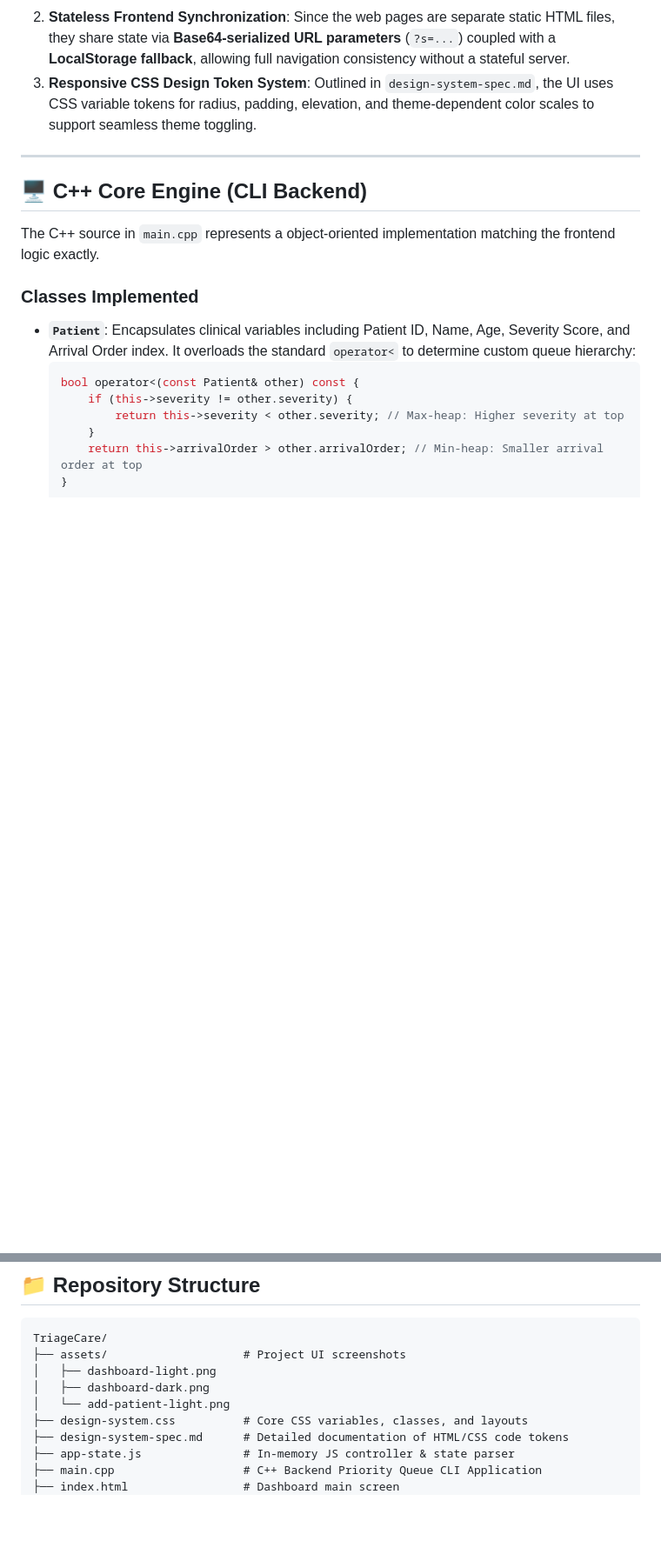
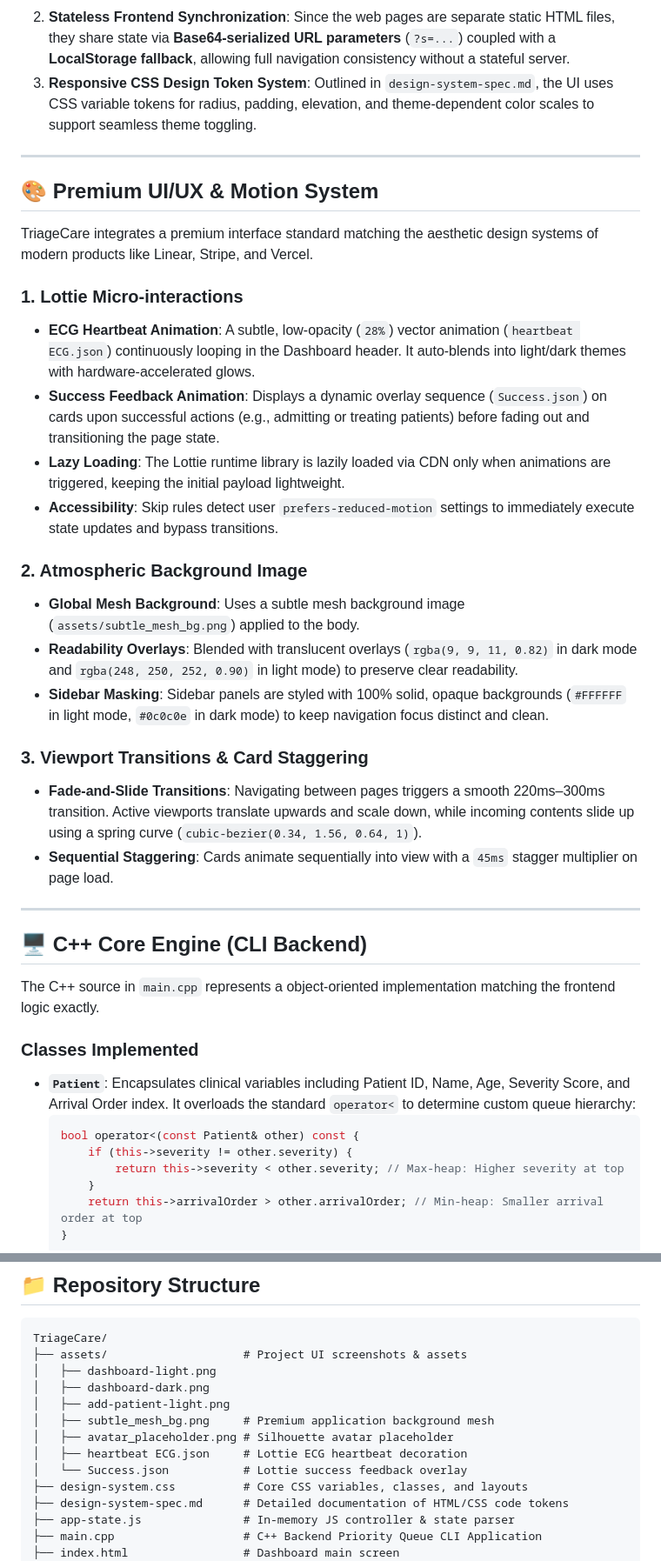
Before and after one commit to VasudevTripathi/TriageCare, a Markdown page: README.md, 2 parts joined by grey strips. Shown at 87% size. GitHub-like rendering; blank space fills up the shorter version.

Commit message:
docs: update README with premium micro-interactions, motion system, and background assets

````diff
--- a/README.md
+++ b/README.md
@@ -50,6 +50,27 @@ graph TD
 1. **Deterministic Triage Logic**: Patients are sorted by severity score ($10 \rightarrow \text{most critical}$, $1 \rightarrow \text{least critical}$). In the event of matching severity scores, priority is given to the patient with the earlier arrival order (FCFS - First Come, First Served).
 2. **Stateless Frontend Synchronization**: Since the web pages are separate static HTML files, they share state via **Base64-serialized URL parameters** (`?s=...`) coupled with a **LocalStorage fallback**, allowing full navigation consistency without a stateful server.
 3. **Responsive CSS Design Token System**: Outlined in `design-system-spec.md`, the UI uses CSS variable tokens for radius, padding, elevation, and theme-dependent color scales to support seamless theme toggling.
+
+---
+
+## 🎨 Premium UI/UX & Motion System
+
+TriageCare integrates a premium interface standard matching the aesthetic design systems of modern products like Linear, Stripe, and Vercel.
+
+### 1. Lottie Micro-interactions
+* **ECG Heartbeat Animation**: A subtle, low-opacity (`28%`) vector animation (`heartbeat ECG.json`) continuously looping in the Dashboard header. It auto-blends into light/dark themes with hardware-accelerated glows.
+* **Success Feedback Animation**: Displays a dynamic overlay sequence (`Success.json`) on cards upon successful actions (e.g., admitting or treating patients) before fading out and transitioning the page state.
+* **Lazy Loading**: The Lottie runtime library is lazily loaded via CDN only when animations are triggered, keeping the initial payload lightweight.
+* **Accessibility**: Skip rules detect user `prefers-reduced-motion` settings to immediately execute state updates and bypass transitions.
+
+### 2. Atmospheric Background Image
+* **Global Mesh Background**: Uses a subtle mesh background image (`assets/subtle_mesh_bg.png`) applied to the body.
+* **Readability Overlays**: Blended with translucent overlays (`rgba(9, 9, 11, 0.82)` in dark mode and `rgba(248, 250, 252, 0.90)` in light mode) to preserve clear readability.
+* **Sidebar Masking**: Sidebar panels are styled with 100% solid, opaque backgrounds (`#FFFFFF` in light mode, `#0c0c0e` in dark mode) to keep navigation focus distinct and clean.
+
+### 3. Viewport Transitions & Card Staggering
+* **Fade-and-Slide Transitions**: Navigating between pages triggers a smooth 220ms–300ms transition. Active viewports translate upwards and scale down, while incoming contents slide up using a spring curve (`cubic-bezier(0.34, 1.56, 0.64, 1)`).
+* **Sequential Staggering**: Cards animate sequentially into view with a `45ms` stagger multiplier on page load.
 
 ---
 
@@ -117,10 +138,14 @@ If the query string is absent, the system restores the state from `localStorage`
 
 ```markdown
 TriageCare/
-├── assets/                    # Project UI screenshots
+├── assets/                    # Project UI screenshots & assets
 │   ├── dashboard-light.png
 │   ├── dashboard-dark.png
-│   └── add-patient-light.png
+│   ├── add-patient-light.png
+│   ├── subtle_mesh_bg.png     # Premium application background mesh
+│   ├── avatar_placeholder.png # Silhouette avatar placeholder
+│   ├── heartbeat ECG.json     # Lottie ECG heartbeat decoration
+│   └── Success.json           # Lottie success feedback overlay
 ├── design-system.css          # Core CSS variables, classes, and layouts
 ├── design-system-spec.md      # Detailed documentation of HTML/CSS code tokens
 ├── app-state.js               # In-memory JS controller & state parser
````
